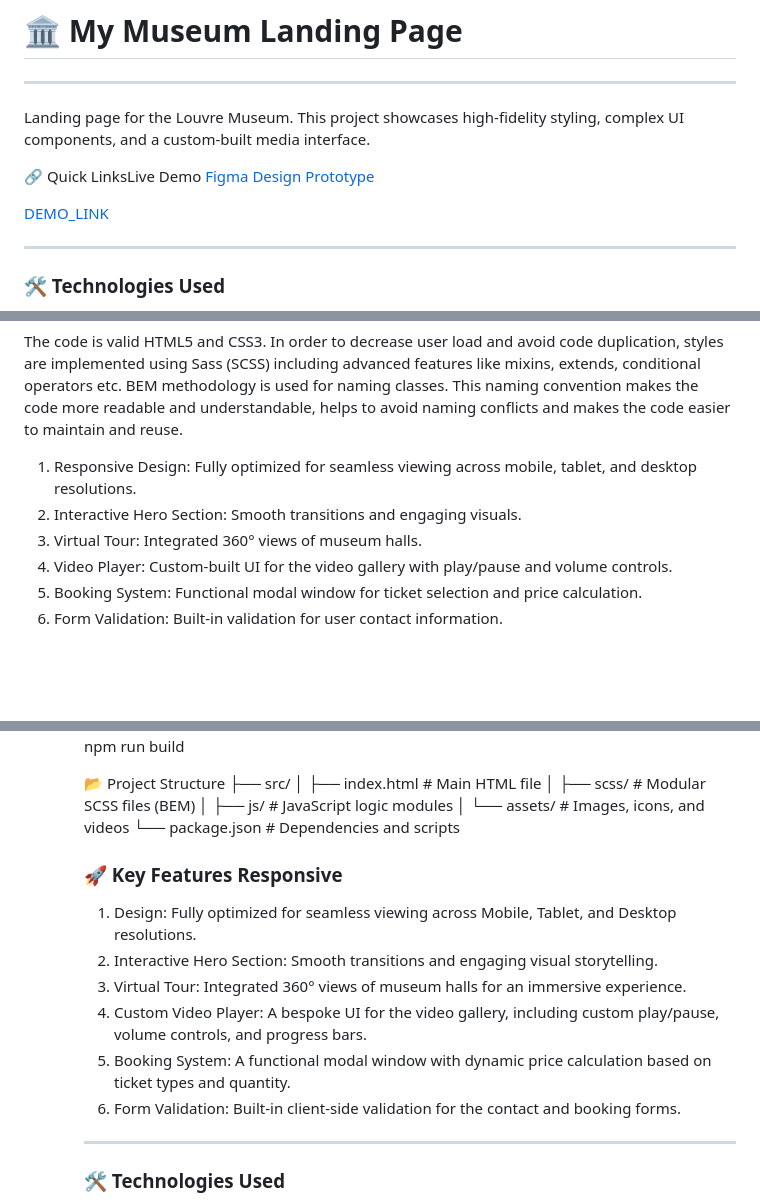
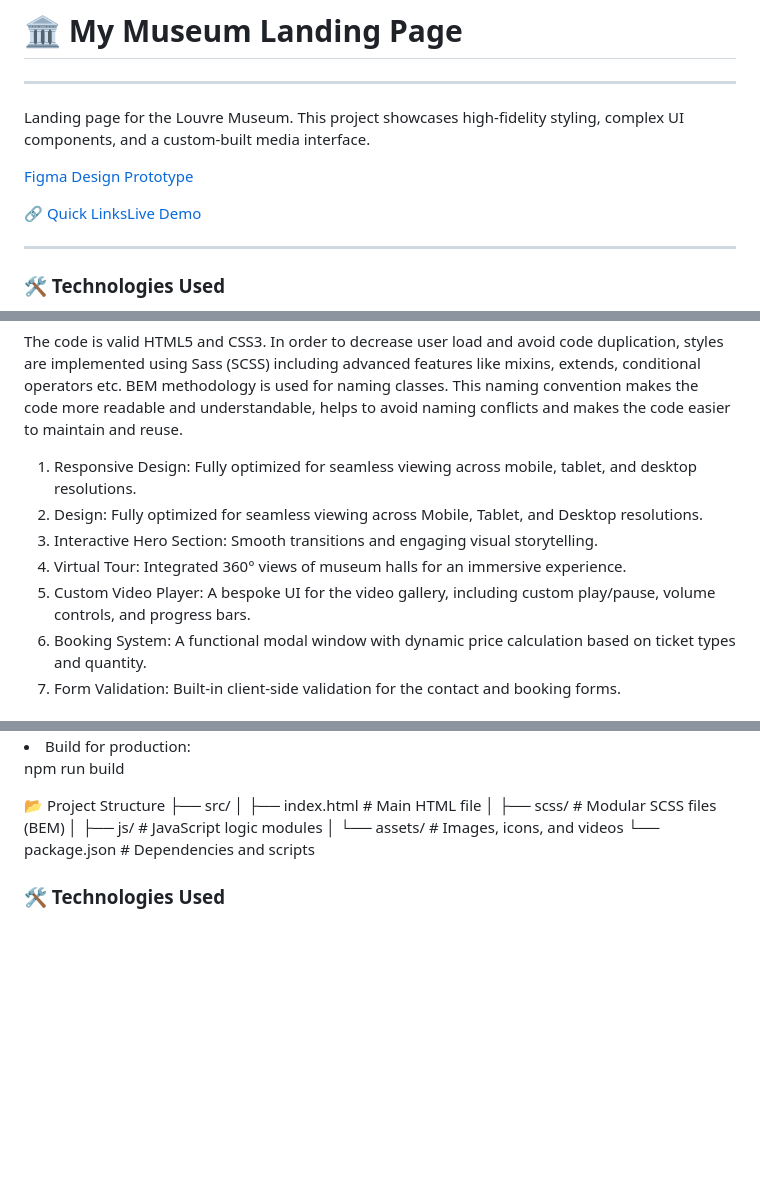
Before and after one commit to maximtsyrulnyk/Tsyrulnyk_Museum_Landing, a Markdown page: README.md, 3 parts joined by grey strips. Rendered like a GitHub page; blank space fills up the shorter version.

Commit message:
upd again

```diff
--- a/README.md
+++ b/README.md
@@ -3,10 +3,10 @@
 
 <p>Landing page for the Louvre Museum. This project showcases high-fidelity styling, complex UI components, and a custom-built media interface.</p>
 
-🔗 Quick LinksLive Demo [Figma Design Prototype](https://www.figma.com/design/cRBCqE06cDrY3s4jX7h3iY/%D0%9D%D0%90%D0%9C%D0%A3--Edit-?node-id=0-1&p=f)
+ [Figma Design Prototype](https://www.figma.com/design/cRBCqE06cDrY3s4jX7h3iY/%D0%9D%D0%90%D0%9C%D0%A3--Edit-?node-id=0-1&p=f)
 
 
-[DEMO_LINK](https://maximtsyrulnyk.github.io/Tsyrulnyk_Museum_Landing/)
+[🔗 Quick LinksLive Demo](https://maximtsyrulnyk.github.io/Tsyrulnyk_Museum_Landing/)
 <hr>
 
 ### 🛠 Technologies Used
@@ -27,10 +27,11 @@
 
 <ol>
 <li> Responsive Design: Fully optimized for seamless viewing across mobile, tablet, and desktop resolutions. </li>
-<li> Interactive Hero Section: Smooth transitions and engaging visuals. </li>
-<li> Virtual Tour: Integrated 360° views of museum halls. </li>
-<li> Video Player: Custom-built UI for the video gallery with play/pause and volume controls. </li>
-<li> Booking System: Functional modal window for ticket selection and price calculation.</li>
-<li> Form Validation: Built-in validation for user contact information. </li>
-<ol>
+<li> Design: Fully optimized for seamless viewing across Mobile, Tablet, and Desktop resolutions. </li>
+<li> Interactive Hero Section: Smooth transitions and engaging visual storytelling. </li>
+<li> Virtual Tour: Integrated 360° views of museum halls for an immersive experience. </li>
+<li> Custom Video Player: A bespoke UI for the video gallery, including custom play/pause, volume controls, and progress bars. </li>
+<li> Booking System: A functional modal window with dynamic price calculation based on ticket types and quantity. </li>
+<li> Form Validation: Built-in client-side validation for the contact and booking forms. </li>
+</ol>
 
@@ -56,17 +58,6 @@ Open Your Design in [Figma](https://www.figma.com/design/cRBCqE06cDrY3s4jX7h3iY/
 │   ├── js/               # JavaScript logic modules
 │   └── assets/           # Images, icons, and videos
 └── package.json          # Dependencies and scripts
-
-### 🚀 Key Features Responsive
-<ol>
-<li> Design: Fully optimized for seamless viewing across Mobile, Tablet, and Desktop resolutions. </li>
-<li> Interactive Hero Section: Smooth transitions and engaging visual storytelling. </li>
-<li> Virtual Tour: Integrated 360° views of museum halls for an immersive experience. </li>
-<li> Custom Video Player: A bespoke UI for the video gallery, including custom play/pause, volume controls, and progress bars. </li>
-<li> Booking System: A functional modal window with dynamic price calculation based on ticket types and quantity. </li>
-<li> Form Validation: Built-in client-side validation for the contact and booking forms. </li>
-</ol>
-<hr>
 
 ### 🛠 Technologies Used
 <ol>
```
Also changed, not shown: other parts of README.md (+1 -0 lines).
